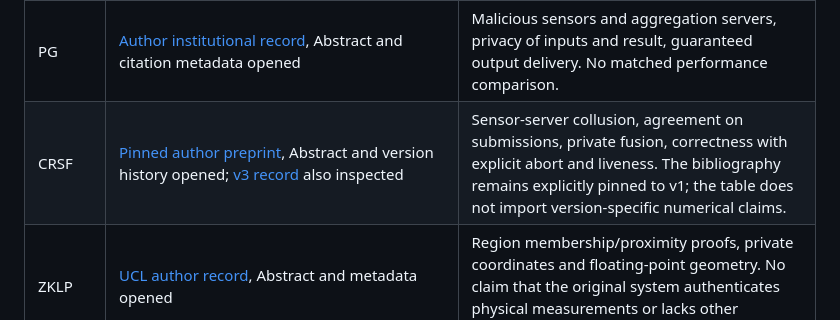
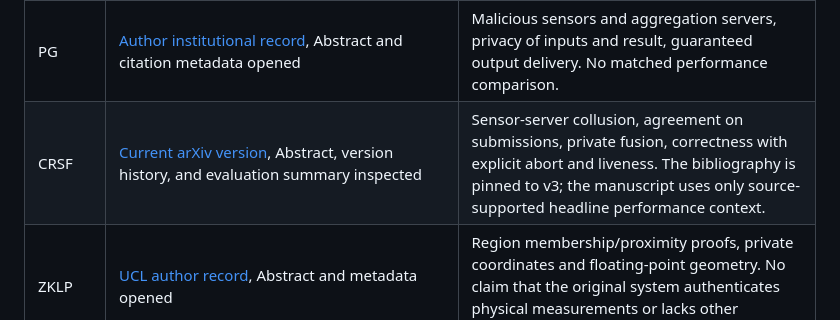
Before and after one commit to js110/Apaper, a Markdown page: paper_a/evidence/comparison_table_20260917.md, the part around the change. Drawn GitHub-style.

Commit message:
Synchronize CRSF comparison provenance to v3

```diff
--- a/paper_a/evidence/comparison_table_20260917.md
+++ b/paper_a/evidence/comparison_table_20260917.md
@@ -24,7 +24,7 @@ system has its own row and year. No checkmark/cross matrix is used.
 | BCS-LPP | [Publisher preview](https://www.sciencedirect.com/science/article/abs/pii/S2214209623001547), indexed Abstract, Highlights, Introduction and Worker location privacy sections rechecked on this date; direct full-page access remains limited | Geohash, order-preserving encryption, deposits, selectable location privacy and submitted-location validation. The table explicitly credits location validation rather than implying no location check. |
 | BFT-PoLoc | [Pinned author preprint](https://arxiv.org/abs/2403.13230v2), Abstract opened | IP-address localization from Internet delays, Byzantine-resistant geometry, distance inference and multilateration. Privacy is explicitly not assessed here; this does not assert absence of privacy protection. |
 | PG | [Author institutional record](https://ir.cwi.nl/pub/34722), Abstract and citation metadata opened | Malicious sensors and aggregation servers, privacy of inputs and result, guaranteed output delivery. No matched performance comparison. |
-| CRSF | [Pinned author preprint](https://arxiv.org/abs/2609.01096v1), Abstract and version history opened; [v3 record](https://arxiv.org/abs/2609.01096v3) also inspected | Sensor-server collusion, agreement on submissions, private fusion, correctness with explicit abort and liveness. The bibliography remains explicitly pinned to v1; the table does not import version-specific numerical claims. |
+| CRSF | [Current arXiv version](https://arxiv.org/abs/2609.01096v3), Abstract, version history, and evaluation summary inspected | Sensor-server collusion, agreement on submissions, private fusion, correctness with explicit abort and liveness. The bibliography is pinned to v3; the manuscript uses only source-supported headline performance context. |
 | ZKLP | [UCL author record](https://discovery.ucl.ac.uk/id/eprint/10211442/), Abstract and metadata opened | Region membership/proximity proofs, private coordinates and floating-point geometry. No claim that the original system authenticates physical measurements or lacks other capabilities. |
 | Vehicle policy | [Publisher chapter](https://link.springer.com/chapter/10.1007/978-3-032-00642-4_20), Abstract, Section 2.2 and system-model paragraphs on Prover/Verifier opened | A trusted witness signs location claims; the verifier checks a signed trajectory satisfying territorial requirements without disclosure of raw trajectory. Kept separate from single-coordinate geometric predicates. |
 | This work | `paper_a.tex`, Sections 3–5; existing prototype and artifact evidence | All threshold-supported reference-event states; signed uncertainty boxes, fixed roster, separate Byzantine and honest-miscoverage budgets; private boxes/signatures and a portable four-valued decision proof. Missing signatures remain protocol abort, not the inconsistent decision. |
```
